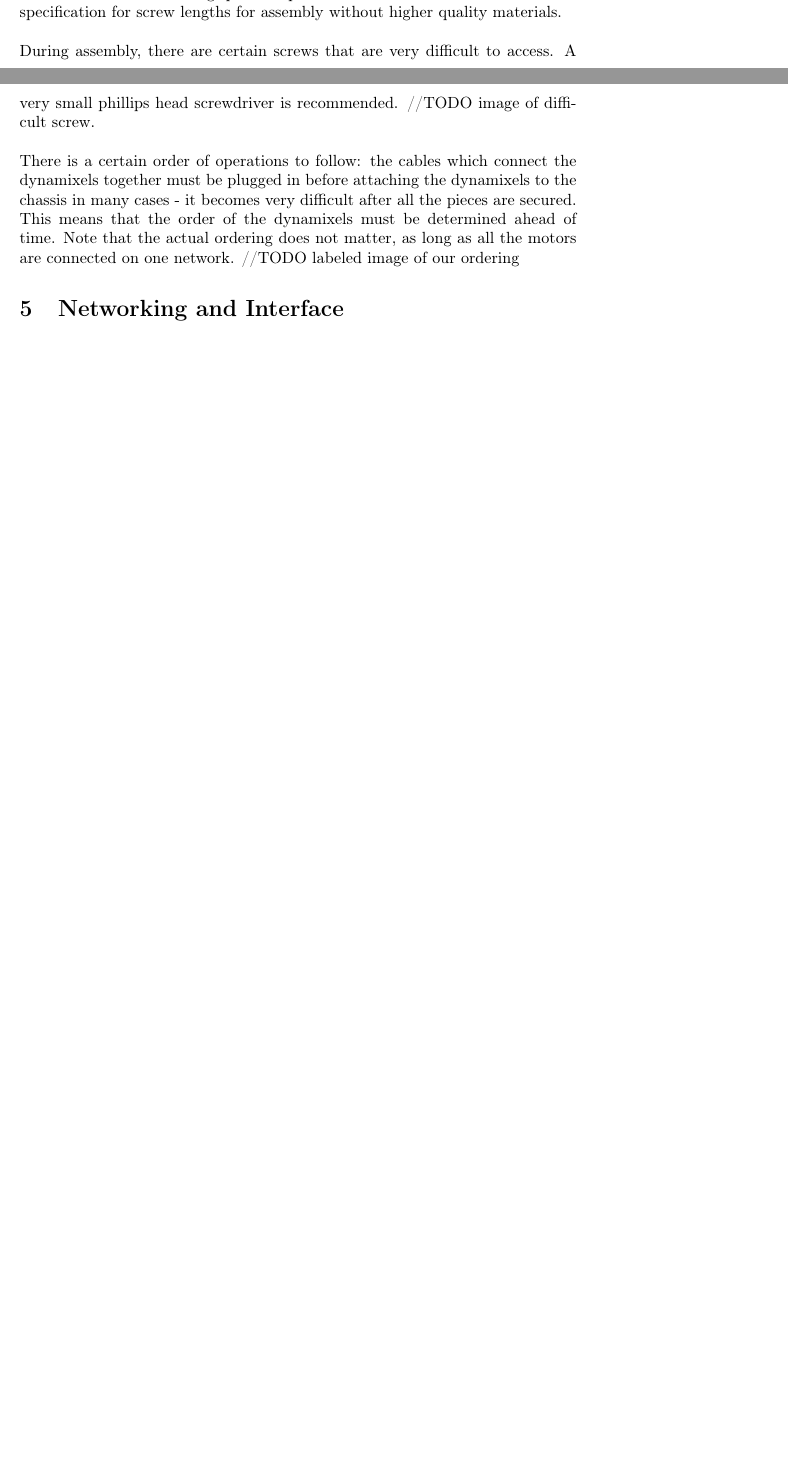
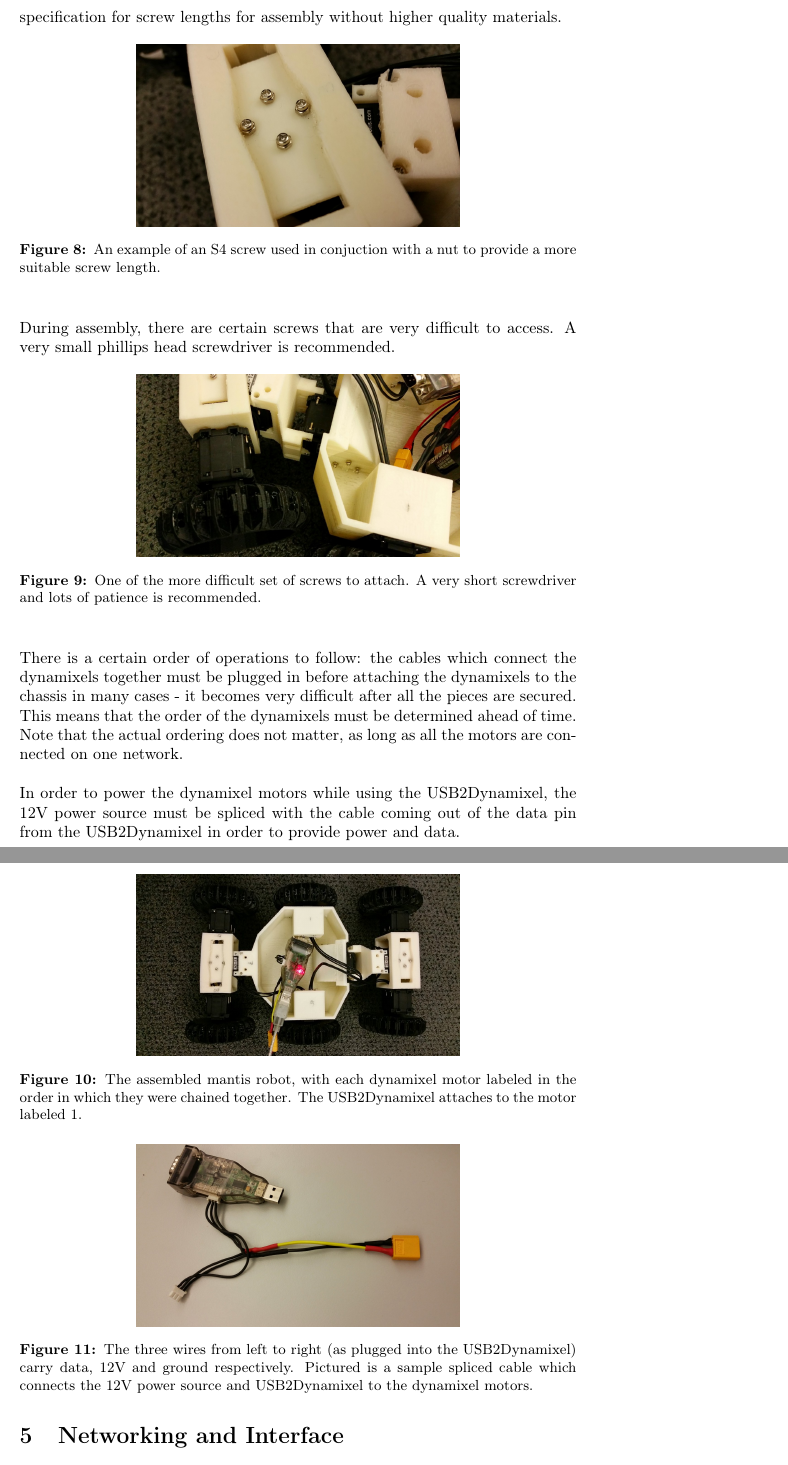
Before and after one commit to icedtrees/mantis, a LaTeX paper (report.tex): two parts of pages 5 and 6 of 14 before the commit and two parts of pages 8 and 9 of 17 after it, joined at a grey line, cut so that both start at the same text, the shorter picture padded with empty space. Compiled offline with pdfLaTeX.

Commit message:
Add majority of images to report

```diff
--- a/report.tex
+++ b/report.tex
@@ -152,12 +182,35 @@ The assembly process consisted of attaching the printed plastic parts to the mot
 \\
 \\
 The assembly was made difficult and inconsistent due to the low quality of the printed plastic - the surface was not even and the dimensions were generally inaccurate. As a result, the screws used were a mix of S2, S3, and S4 screws with nuts added in where more grip was required. It is difficult to define an effective specification for screw lengths for assembly without higher quality materials.
+\begin{figure}[h]
+\centering
+\includegraphics[width=200pt]{report_images/screw_nut.jpg}
+\caption{An example of an S4 screw used in conjuction with a nut to provide a more suitable screw length.}
+\end{figure}
 \\
 \\
-During assembly, there are certain screws that are very difficult to access. A very small phillips head screwdriver is recommended. //TODO image of difficult screw.
+During assembly, there are certain screws that are very difficult to access. A very small phillips head screwdriver is recommended.
+\begin{figure}[h]
+\centering
+\includegraphics[width=200pt]{report_images/difficult_screw.jpg}
+\caption{One of the more difficult set of screws to attach. A very short screwdriver and lots of patience is recommended.}
+\end{figure}
 \\
 \\
-There is a certain order of operations to follow: the cables which connect the dynamixels together must be plugged in before attaching the dynamixels to the chassis in many cases - it becomes very difficult after all the pieces are secured. This means that the order of the dynamixels must be determined ahead of time. Note that the actual ordering does not matter, as long as all the motors are connected on one network. //TODO labeled image of our ordering
+There is a certain order of operations to follow: the cables which connect the dynamixels together must be plugged in before attaching the dynamixels to the chassis in many cases - it becomes very difficult after all the pieces are secured. This means that the order of the dynamixels must be determined ahead of time. Note that the actual ordering does not matter, as long as all the motors are connected on one network.
+\begin{figure}[h]
+\centering
+\includegraphics[width=200pt]{report_images/top_down.jpg}
+\caption{The assembled mantis robot, with each dynamixel motor labeled in the order in which they were chained together. The USB2Dynamixel attaches to the motor labeled 1.}
+\end{figure}
+\\
+\\
+In order to power the dynamixel motors while using the USB2Dynamixel, the 12V power source must be spliced with the cable coming out of the data pin from the USB2Dynamixel in order to provide power and data.
+\begin{figure}[h]
+\centering
+\includegraphics[width=200pt]{report_images/splice.jpg}
+\caption{The three wires from left to right (as plugged into the USB2Dynamixel) carry data, 12V and ground respectively. Pictured is a sample spliced cable which connects the 12V power source and USB2Dynamixel to the dynamixel motors.}
+\end{figure}
 
 
 \section{Networking and Interface}
```
Also changed, not shown: report_images/dynamixel.jpg, report_images/plastic_imperfection.jpg, report_images/top_down.jpg, report_images/turn_radius-bulky.jpg, report.tex (32 more changed lines).
